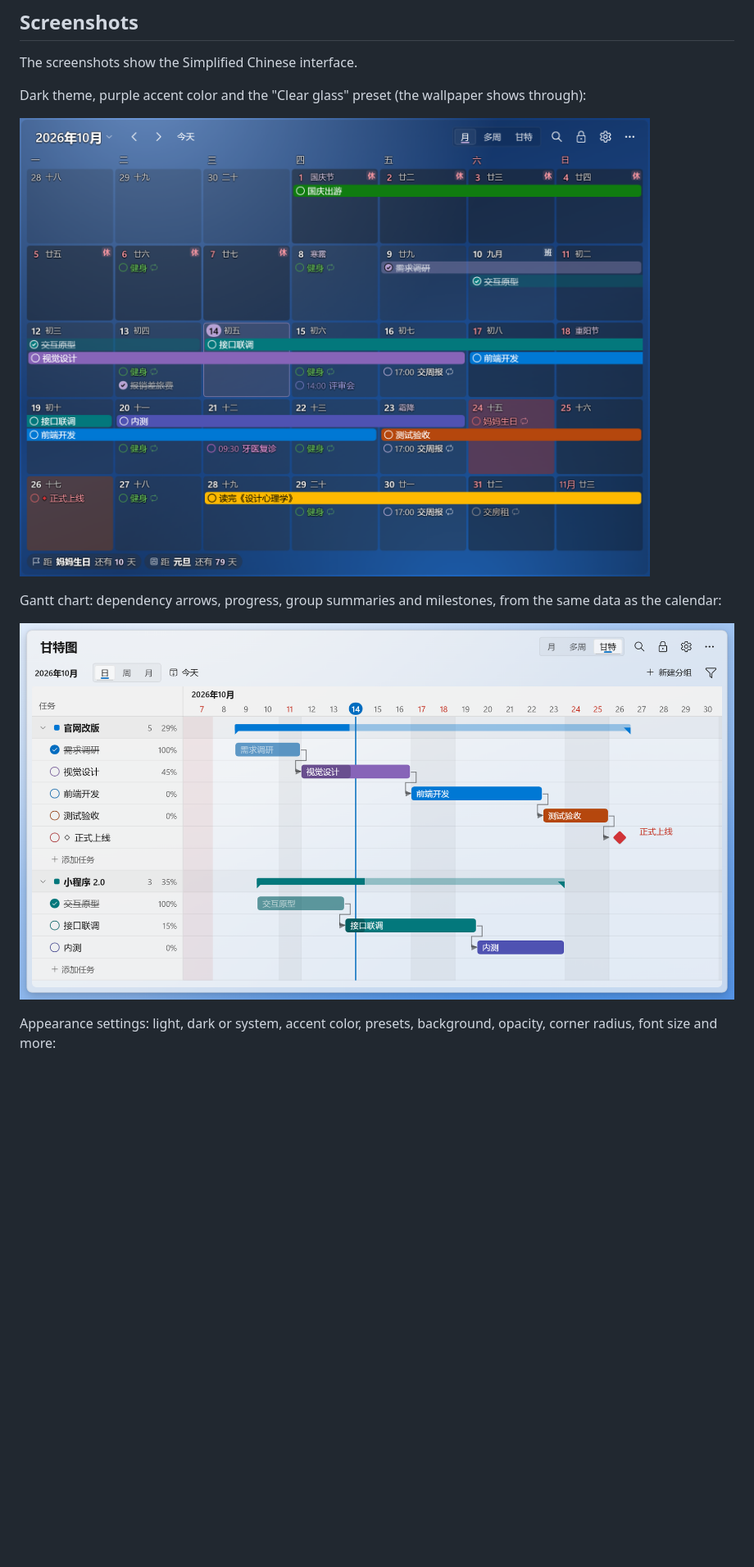
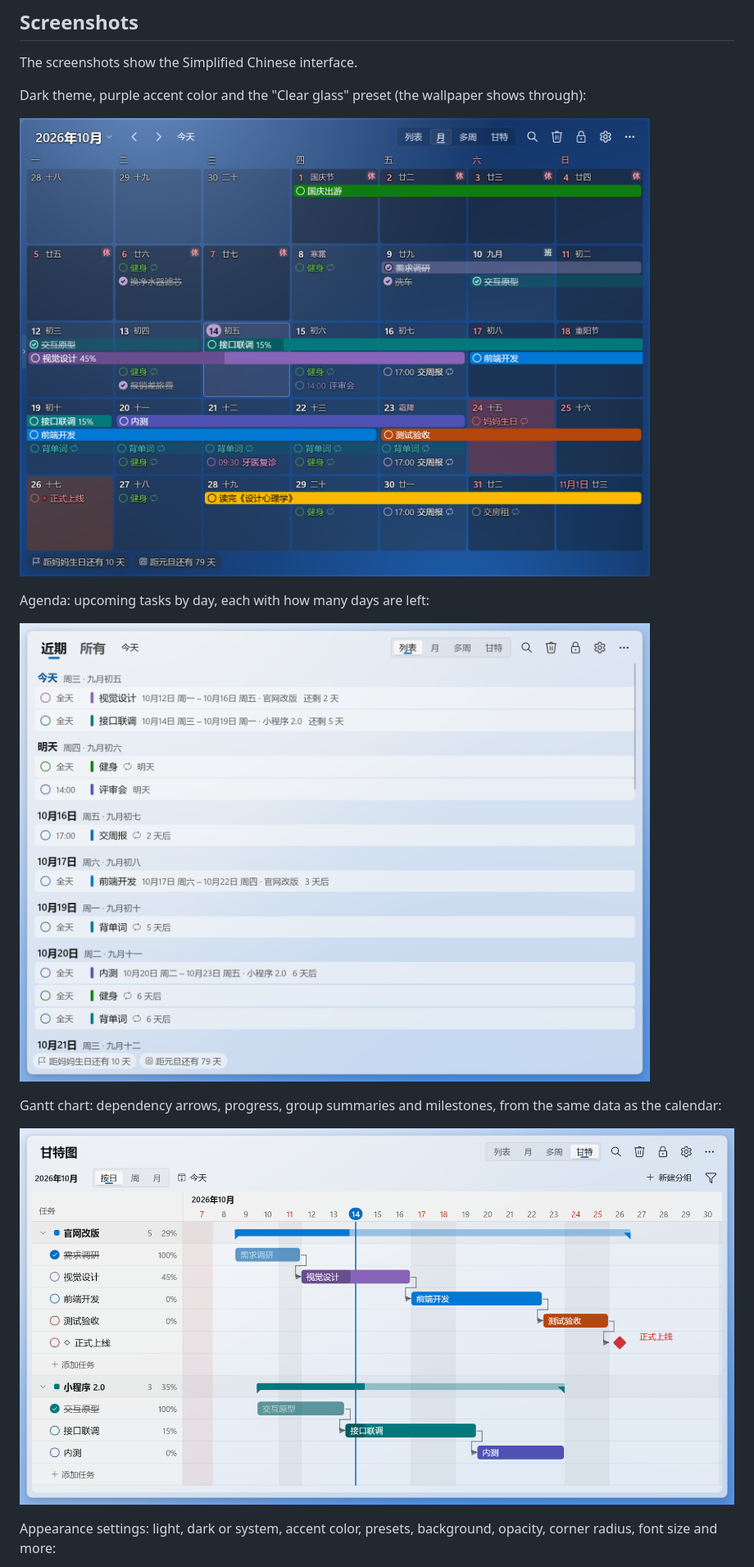
Before and after one commit to Lianzy-Baimiao/FluentCal, a Markdown page: README.en.md, the part around one of its changes. Shown at 82% size. Drawn GitHub-style; pictures changed too: docs/store/gantt.png, docs/store/list.png (added), docs/store/month-dark.png; blank space fills up the shorter version.

Commit message:
docs: README screenshots of the current app, with the to-do column and the list view
Co-Authored-By: Claude Fable 5.2 <noreply@anthropic.com>

```diff
--- a/README.en.md
+++ b/README.en.md
@@ -34,6 +34,10 @@ The screenshots show the Simplified Chinese interface.
 Dark theme, purple accent color and the "Clear glass" preset (the wallpaper shows through):
 
 ![Month view in the dark theme with the Clear glass preset](docs/store/month-dark.png)
+
+Agenda: upcoming tasks by day, each with how many days are left:
+
+![Agenda view](docs/store/list.png)
 
 Gantt chart: dependency arrows, progress, group summaries and milestones, from the same data as the calendar:
 
```
Also changed, not shown: other parts of README.en.md (+1 -1 lines), README.md (+5 -1 lines), README.zh-TW.md (+5 -1 lines), docs/store/month-light.png, 2 other files.
